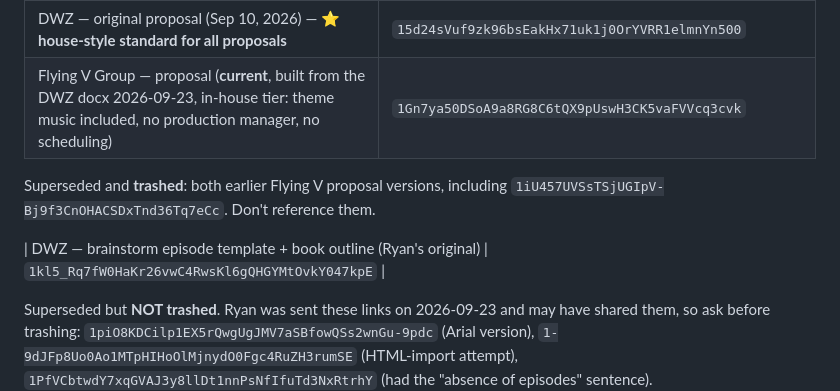
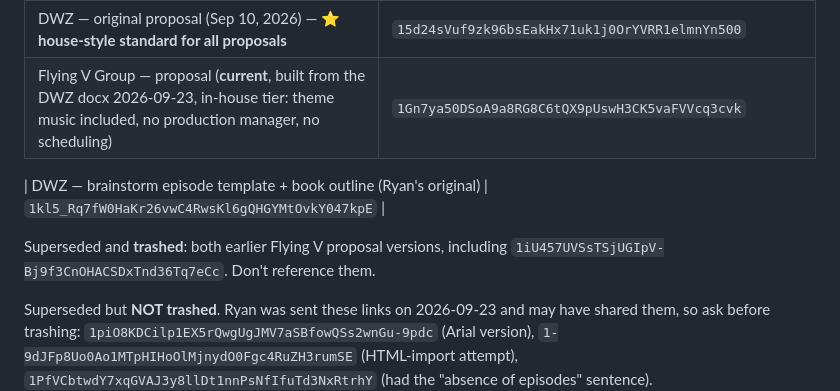
Before and after one commit to strawhutmedia/Sales-Quoting, a Markdown page: CLAUDE.md, the part around the change. GitHub-like rendering.

Commit message:
CLAUDE.md: keep the Drive inventory table in one piece
Co-Authored-By: Claude Opus 5.5 <noreply@anthropic.com>
Claude-Session: https://claude.ai/code/session_017YuJZ1VTKDV4fjyCn76f49

```diff
--- a/CLAUDE.md
+++ b/CLAUDE.md
@@ -178,10 +178,10 @@ was flagged as the strongest lead in his batch ($5k+/mo marketing budget).
 | DWZ — original proposal (Sep 10, 2026) — **⭐ house-style standard for all proposals** | `15d24sVuf9zk96bsEakHx71uk1j0OrYVRR1elmnYn500` |
 | Flying V Group — proposal (**current**, built from the DWZ docx 2026-09-23, in-house tier: theme music included, no production manager, no scheduling) | `1Gn7ya50DSoA9a8RG8C6tQX9pUswH3CK5vaFVVcq3cvk` |
 
+| DWZ — brainstorm episode template + book outline (Ryan's original) | `1kl5_Rq7fW0HaKr26vwC4RwsKl6gQHGYMtOvkY047kpE` |
+
 Superseded and **trashed**: both earlier Flying V proposal versions, including
 `1iU457UVSsTSjUGIpV-Bj9f3CnOHACSDxTnd36Tq7eCc`. Don't reference them.
-
-| DWZ — brainstorm episode template + book outline (Ryan's original) | `1kl5_Rq7fW0HaKr26vwC4RwsKl6gQHGYMtOvkY047kpE` |
 
 Superseded but **NOT trashed**. Ryan was sent these links on 2026-09-23 and
 may have shared them, so ask before trashing:
```
